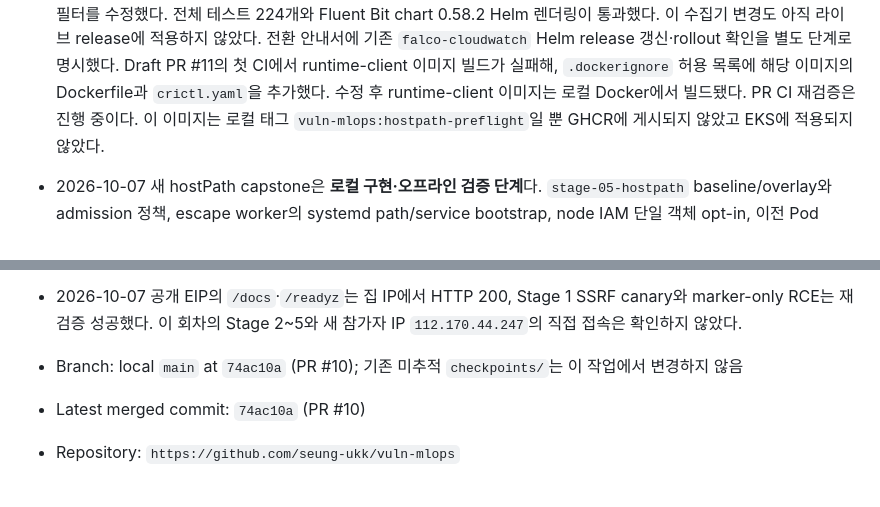
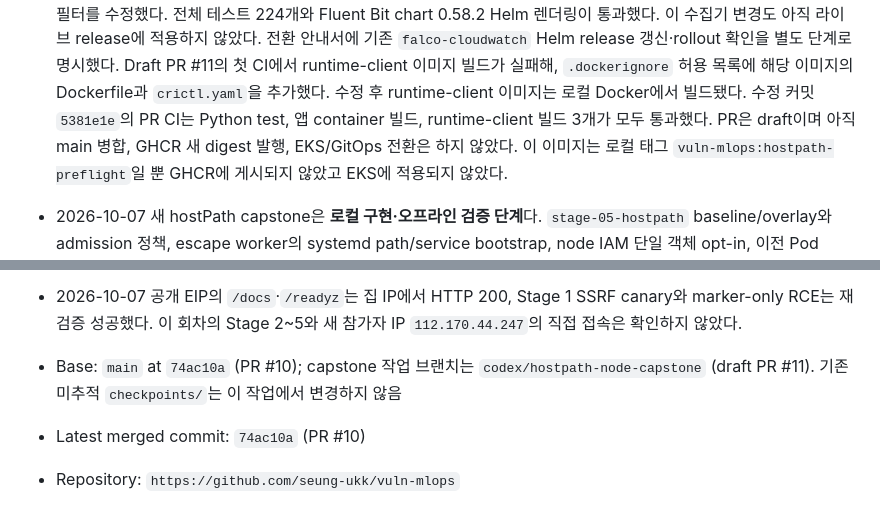
Before and after one commit to seung-ukk/vuln-mlops, a Markdown page: docs/STATUS.md, 2 parts joined by grey strips. Rendered like a GitHub page.

Commit message:
docs(lab): record draft PR verification

```diff
--- a/docs/STATUS.md
+++ b/docs/STATUS.md
@@ -22,7 +22,9 @@
   Draft PR #11의 첫 CI에서 runtime-client 이미지 빌드가 실패해,
   `.dockerignore` 허용 목록에 해당 이미지의 Dockerfile과 `crictl.yaml`을
   추가했다. 수정 후 runtime-client 이미지는 로컬 Docker에서 빌드됐다.
-  PR CI 재검증은 진행 중이다.
+  수정 커밋 `5381e1e`의 PR CI는 Python test, 앱 container 빌드,
+  runtime-client 빌드 3개가 모두 통과했다. PR은 draft이며 아직 main 병합,
+  GHCR 새 digest 발행, EKS/GitOps 전환은 하지 않았다.
   이 이미지는 로컬 태그 `vuln-mlops:hostpath-preflight`일 뿐 GHCR에 게시되지
   않았고 EKS에 적용되지 않았다.
 - 2026-10-07 새 hostPath capstone은 **로컬 구현·오프라인 검증 단계**다.
@@ -72,7 +74,9 @@
   SSRF canary와 marker-only RCE는 재검증 성공했다. 이 회차의 Stage 2~5와
   새 참가자 IP `112.170.44.247`의 직접 접속은 확인하지 않았다.
 
-- Branch: local `main` at `74ac10a` (PR #10); 기존 미추적 `checkpoints/`는 이 작업에서 변경하지 않음
+- Base: `main` at `74ac10a` (PR #10); capstone 작업 브랜치는
+  `codex/hostpath-node-capstone` (draft PR #11). 기존 미추적 `checkpoints/`는
+  이 작업에서 변경하지 않음
 - Latest merged commit: `74ac10a` (PR #10)
 - Repository: `https://github.com/seung-ukk/vuln-mlops`
 - Container: `ghcr.io/seung-ukk/vuln-mlops`
```
